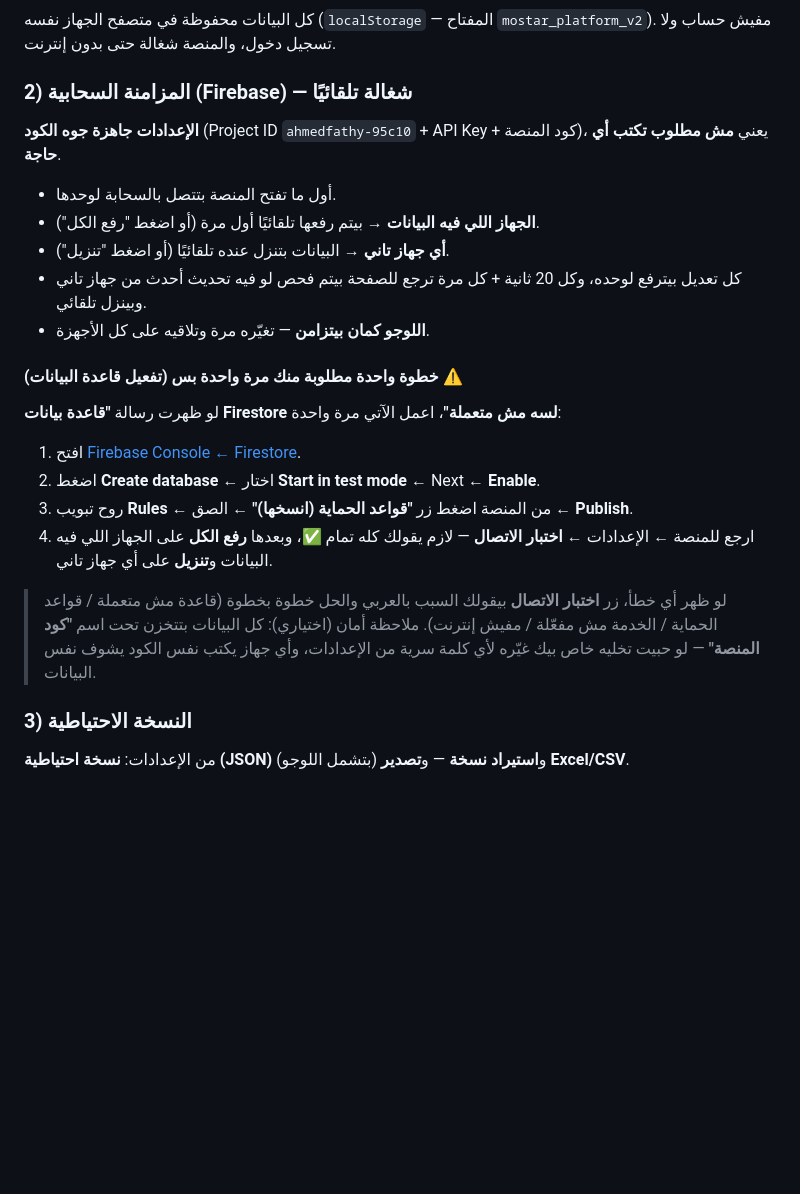
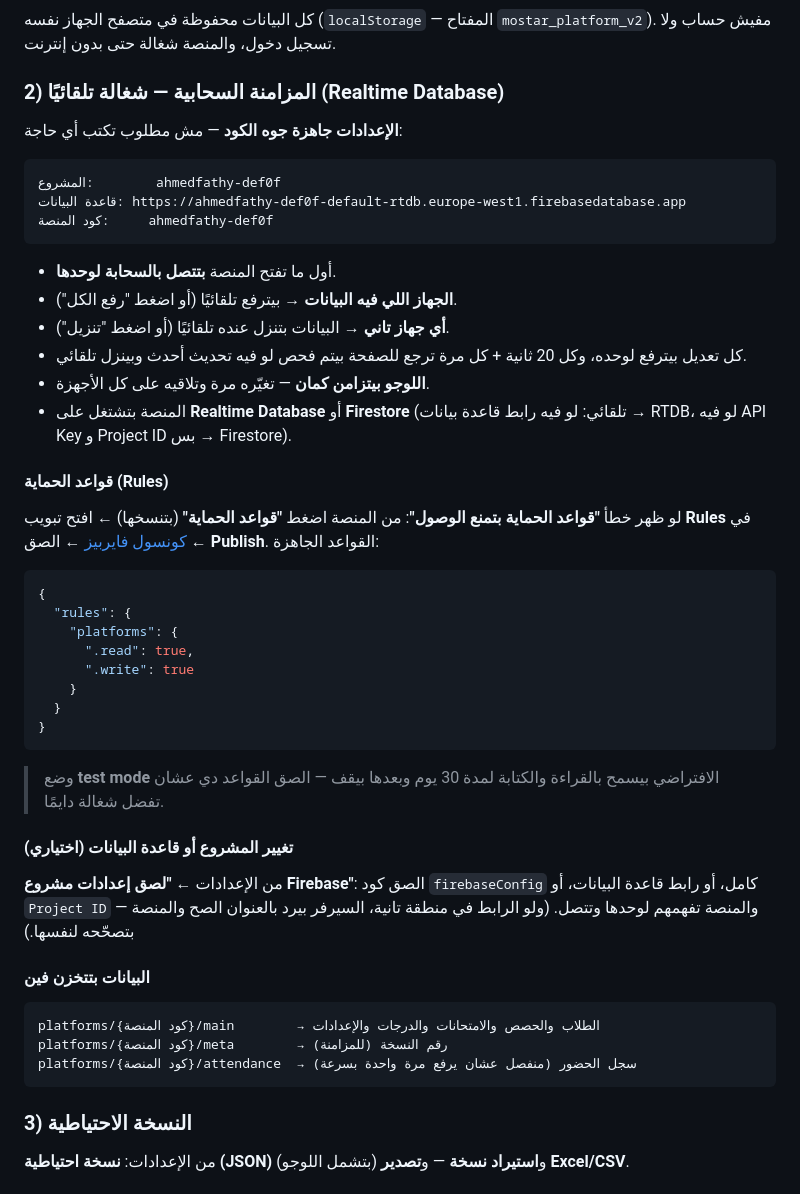
Before and after one commit to AdamAboasy/AhmedFathy, a Markdown page: README.md, the part around the change. Rendered like a GitHub page; blank space fills up the shorter version.

````diff
--- a/README.md
+++ b/README.md
@@ -70,25 +70,47 @@
 ### 1) على الجهاز (الأساسي)
 كل البيانات محفوظة في متصفح الجهاز نفسه (`localStorage` — المفتاح `mostar_platform_v2`). مفيش حساب ولا تسجيل دخول، والمنصة شغالة حتى بدون إنترنت.
 
-### 2) المزامنة السحابية (Firebase) — شغالة تلقائيًا
-**الإعدادات جاهزة جوه الكود** (Project ID `ahmedfathy-95c10` + API Key + كود المنصة)، يعني **مش مطلوب تكتب أي حاجة**.
+### 2) المزامنة السحابية — شغالة تلقائيًا (Realtime Database)
+**الإعدادات جاهزة جوه الكود** — مش مطلوب تكتب أي حاجة:
 
-- أول ما تفتح المنصة بتتصل بالسحابة لوحدها.
-- **الجهاز اللي فيه البيانات** → بيتم رفعها تلقائيًا أول مرة (أو اضغط "رفع الكل").
+```
+المشروع:        ahmedfathy-def0f
+قاعدة البيانات: https://ahmedfathy-def0f-default-rtdb.europe-west1.firebasedatabase.app
+كود المنصة:     ahmedfathy-def0f
+```
+
+- أول ما تفتح المنصة **بتتصل بالسحابة لوحدها**.
+- **الجهاز اللي فيه البيانات** → بيترفع تلقائيًا (أو اضغط "رفع الكل").
 - **أي جهاز تاني** → البيانات بتنزل عنده تلقائيًا (أو اضغط "تنزيل").
-- كل تعديل بيترفع لوحده، وكل 20 ثانية + كل مرة ترجع للصفحة بيتم فحص لو فيه تحديث أحدث من جهاز تاني وبينزل تلقائي.
-- **اللوجو كمان بيتزامن** — تغيّره مرة وتلاقيه على كل الأجهزة.
+- كل تعديل بيترفع لوحده، وكل 20 ثانية + كل مرة ترجع للصفحة بيتم فحص لو فيه تحديث أحدث وبينزل تلقائي.
+- **اللوجو بيتزامن كمان** — تغيّره مرة وتلاقيه على كل الأجهزة.
+- المنصة بتشتغل على **Realtime Database** أو **Firestore** (تلقائي: لو فيه رابط قاعدة بيانات → RTDB، لو فيه API Key و Project ID بس → Firestore).
 
-#### خطوة واحدة مطلوبة منك مرة واحدة بس (تفعيل قاعدة البيانات) ⚠️
-لو ظهرت رسالة **"قاعدة بيانات Firestore لسه مش متعملة"**، اعمل الآتي مرة واحدة:
+#### قواعد الحماية (Rules)
+لو ظهر خطأ **"قواعد الحماية بتمنع الوصول"**: من المنصة اضغط **"قواعد الحماية"** (بتنسخها) ← افتح تبويب **Rules** في [كونسول فايربيز](https://console.firebase.google.com/project/ahmedfathy-def0f/database/ahmedfathy-def0f-default-rtdb/rules) ← الصق ← **Publish**. القواعد الجاهزة:
 
-1. افتح [Firebase Console ← Firestore](https://console.firebase.google.com/project/ahmedfathy-95c10/firestore).
-2. اضغط **Create database** ← اختار **Start in test mode** ← Next ← **Enable**.
-3. روح تبويب **Rules** ← من المنصة اضغط زر **"قواعد الحماية (انسخها)"** ← الصق ← **Publish**.
-4. ارجع للمنصة ← الإعدادات ← **اختبار الاتصال** — لازم يقولك كله تمام ✅، وبعدها **رفع الكل** على الجهاز اللي فيه البيانات و**تنزيل** على أي جهاز تاني.
+```json
+{
+  "rules": {
+    "platforms": {
+      ".read": true,
+      ".write": true
+    }
+  }
+}
+```
 
-> لو ظهر أي خطأ، زر **اختبار الاتصال** بيقولك السبب بالعربي والحل خطوة بخطوة (قاعدة مش متعملة / قواعد الحماية / الخدمة مش مفعّلة / مفيش إنترنت).
-> ملاحظة أمان (اختياري): كل البيانات بتتخزن تحت اسم **"كود المنصة"** — لو حبيت تخليه خاص بيك غيّره لأي كلمة سرية من الإعدادات، وأي جهاز يكتب نفس الكود يشوف نفس البيانات.
+> وضع **test mode** الافتراضي بيسمح بالقراءة والكتابة لمدة 30 يوم وبعدها بيقف — الصق القواعد دي عشان تفضل شغالة دايمًا.
+
+#### تغيير المشروع أو قاعدة البيانات (اختياري)
+من الإعدادات ← **"لصق إعدادات مشروع Firebase"**: الصق كود `firebaseConfig` كامل، أو رابط قاعدة البيانات، أو `Project ID` — والمنصة تفهمهم لوحدها وتتصل. (ولو الرابط في منطقة تانية، السيرفر بيرد بالعنوان الصح والمنصة بتصحّحه لنفسها.)
+
+#### البيانات بتتخزن فين
+```
+platforms/{كود المنصة}/main        → الطلاب والحصص والامتحانات والدرجات والإعدادات
+platforms/{كود المنصة}/meta        → رقم النسخة (للمزامنة)
+platforms/{كود المنصة}/attendance  → سجل الحضور (منفصل عشان يرفع مرة واحدة بسرعة)
+```
 
 ### 3) النسخة الاحتياطية
 من الإعدادات: **نسخة احتياطية (JSON)** (بتشمل اللوجو) و**استيراد نسخة** — و**تصدير Excel/CSV**.
````
